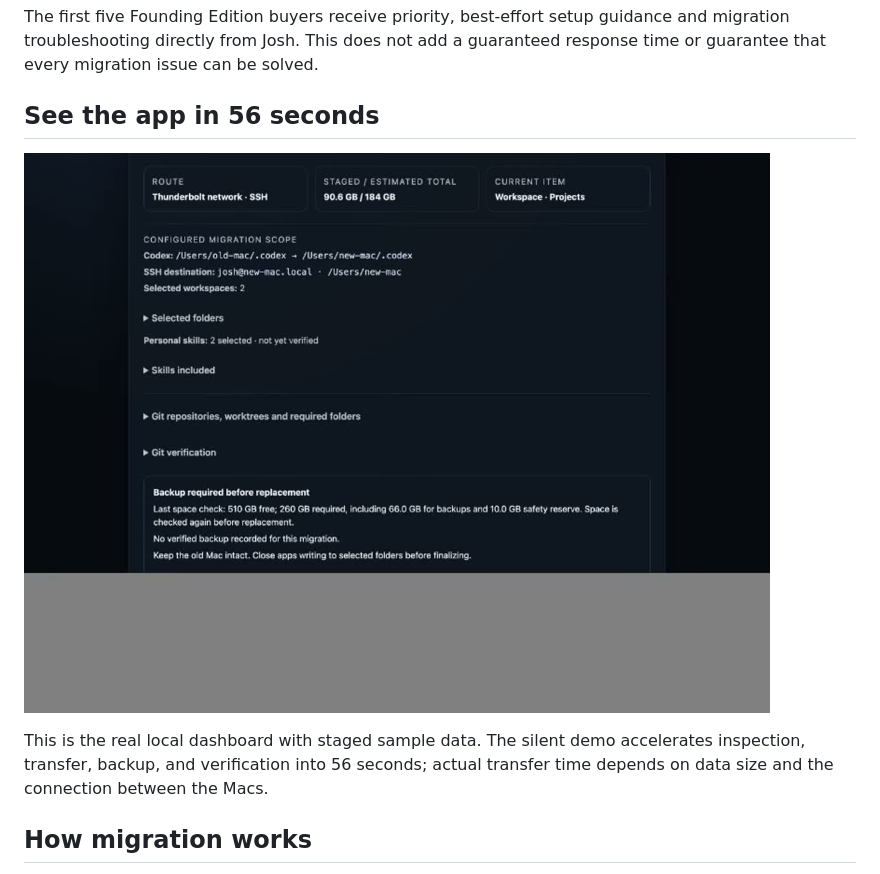
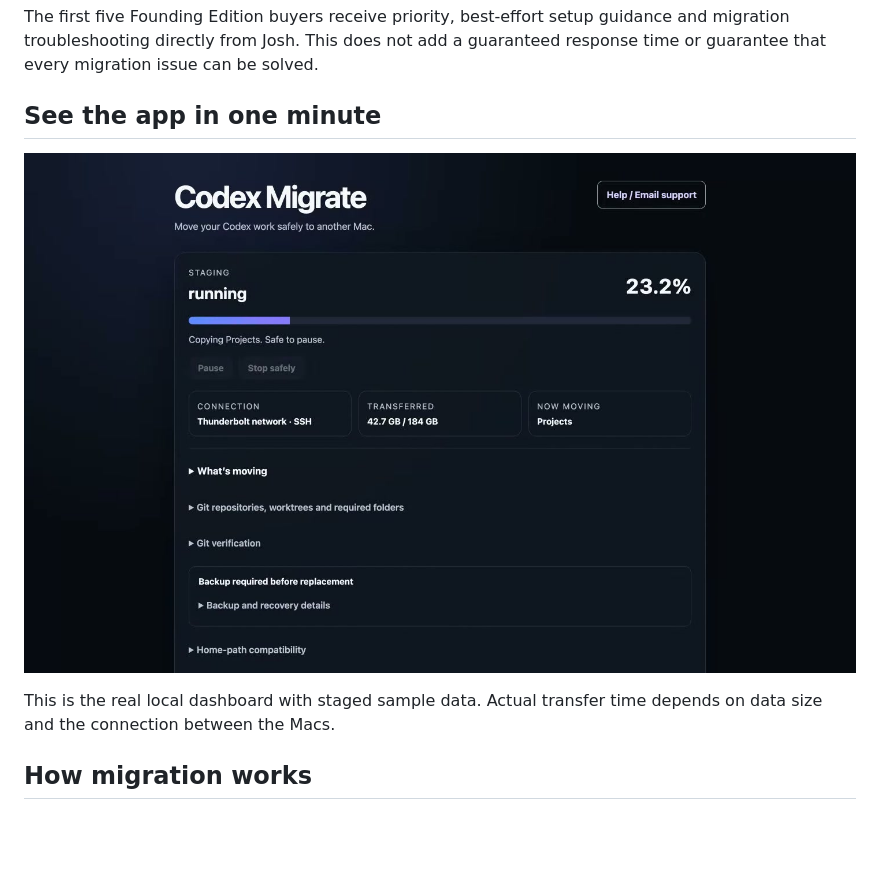
Before and after one commit to jsegeren/codex-migrate, a Markdown page: README.md, the part around the change. GitHub-like rendering; pictures changed too: site/assets/codex-migrate-demo-poster.jpg; blank space fills up the shorter version.

Commit message:
Simplify homepage and migration dashboard

```diff
--- a/README.md
+++ b/README.md
@@ -55,13 +55,12 @@ The first five Founding Edition buyers receive priority, best-effort setup
 guidance and migration troubleshooting directly from Josh. This does not add a
 guaranteed response time or guarantee that every migration issue can be solved.
 
-## See the app in 56 seconds
+## See the app in one minute
 
 [![Codex Migrate local dashboard during a staged sample migration](site/assets/codex-migrate-demo-poster.jpg)](https://migrate.segeren.com/assets/codex-migrate-demo.webm)
 
-This is the real local dashboard with staged sample data. The silent demo
-accelerates inspection, transfer, backup, and verification into 56 seconds;
-actual transfer time depends on data size and the connection between the Macs.
+This is the real local dashboard with staged sample data. Actual transfer time
+depends on data size and the connection between the Macs.
 
 ## How migration works
 
```
Also changed, not shown: 10 other files.
